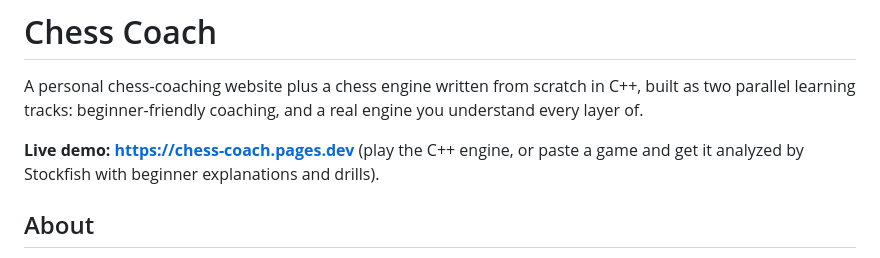
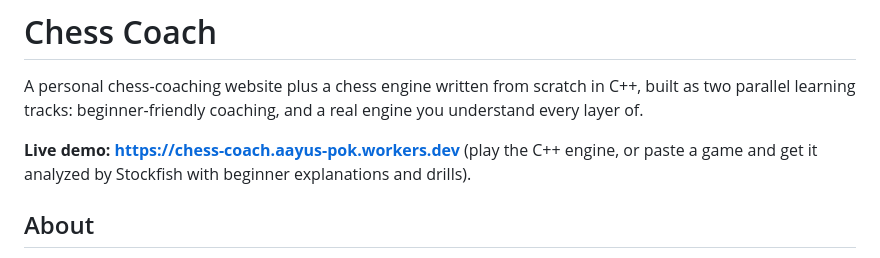
Before and after one commit to aayushpokhrel1/Chess_Coach, a Markdown page: README.md, the part around the change. Drawn GitHub-style.

Commit message:
docs: point live demo at the Cloudflare Workers URL
Deployed as Workers Static Assets, so the live URL is the workers.dev host,
not the pages.dev one guessed earlier. Verified live: engine WASM loads and
plays a reply move, no console errors.

Co-Authored-By: Claude Opus 4.8 <noreply@anthropic.com>

```diff
--- a/README.md
+++ b/README.md
@@ -4,7 +4,7 @@ A personal chess-coaching website plus a chess engine written from scratch in C+
 built as two parallel learning tracks: beginner-friendly coaching, and a real engine
 you understand every layer of.
 
-**Live demo: https://chess-coach.pages.dev** (play the C++ engine, or paste
+**Live demo: https://chess-coach.aayus-pok.workers.dev** (play the C++ engine, or paste
 a game and get it analyzed by Stockfish with beginner explanations and drills).
 
 ## About
```
